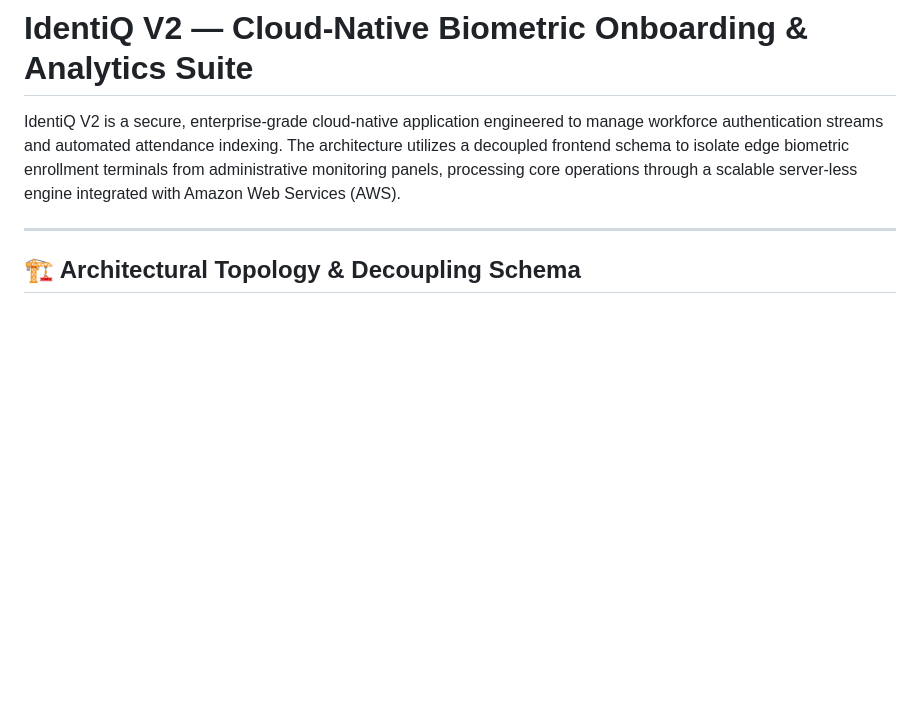
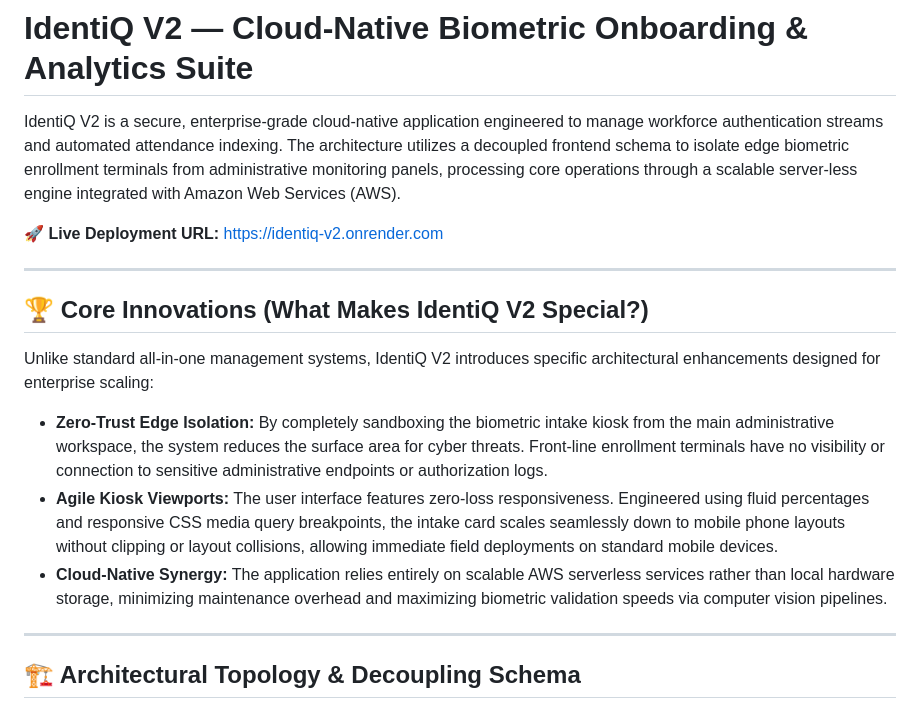
Before and after one commit to Bolzeii/IdentiQ_V2, a Markdown page: README.md, the part around the change. GitHub-like rendering; blank space fills up the shorter version.

Commit message:
docs: featured live deployment url and emphasized architecture innovations

```diff
--- a/README.md
+++ b/README.md
@@ -1,6 +1,18 @@
 # IdentiQ V2 — Cloud-Native Biometric Onboarding & Analytics Suite
 
 IdentiQ V2 is a secure, enterprise-grade cloud-native application engineered to manage workforce authentication streams and automated attendance indexing. The architecture utilizes a decoupled frontend schema to isolate edge biometric enrollment terminals from administrative monitoring panels, processing core operations through a scalable server-less engine integrated with Amazon Web Services (AWS).
+
+🚀 **Live Deployment URL:** [https://identiq-v2.onrender.com](https://identiq-v2.onrender.com)
+
+---
+
+## 🏆 Core Innovations (What Makes IdentiQ V2 Special?)
+
+Unlike standard all-in-one management systems, IdentiQ V2 introduces specific architectural enhancements designed for enterprise scaling:
+
+* **Zero-Trust Edge Isolation:** By completely sandboxing the biometric intake kiosk from the main administrative workspace, the system reduces the surface area for cyber threats. Front-line enrollment terminals have no visibility or connection to sensitive administrative endpoints or authorization logs.
+* **Agile Kiosk Viewports:** The user interface features zero-loss responsiveness. Engineered using fluid percentages and responsive CSS media query breakpoints, the intake card scales seamlessly down to mobile phone layouts without clipping or layout collisions, allowing immediate field deployments on standard mobile devices.
+* **Cloud-Native Synergy:** The application relies entirely on scalable AWS serverless services rather than local hardware storage, minimizing maintenance overhead and maximizing biometric validation speeds via computer vision pipelines.
 
 ---
 
```
